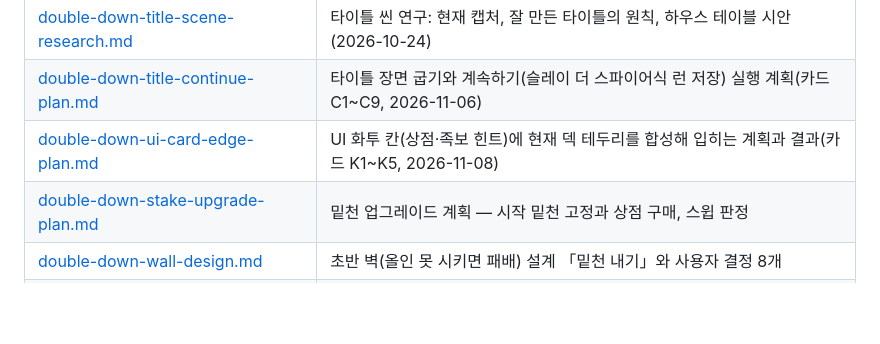
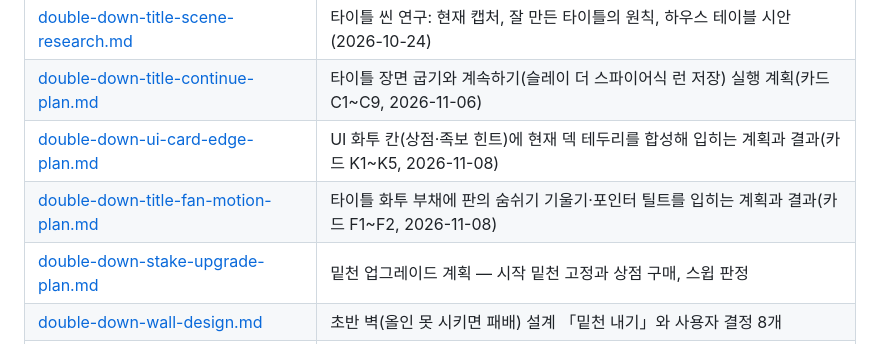
Before and after one commit to GGumBug/Samantha, a Markdown page: README.md, the part around the change. GitHub-like rendering; blank space fills up the shorter version.

Commit message:
문서: double-down-title-fan-motion-plan을 새로 적는다
- 타이틀 부채에 판의 숨쉬기 기울기·포인터 틸트를 입히는 계획(F1~F2)과 검증 결과를 남긴다
- 수식 세 사본 통합은 남은 것으로 적는다
- README Reports 표와 타이틀 계획 문서의 이후 변경에 링크를 단다

```diff
--- a/README.md
+++ b/README.md
@@ -128,6 +128,7 @@ GameCore Unity 개발에 사용하는 Claude Code 에이전트·스킬·훅·규
 | [double-down-title-scene-research.md](reports/double-down-title-scene-research.md) | 타이틀 씬 연구: 현재 캡처, 잘 만든 타이틀의 원칙, 하우스 테이블 시안(2026-10-24) |
 | [double-down-title-continue-plan.md](reports/double-down-title-continue-plan.md) | 타이틀 장면 굽기와 계속하기(슬레이 더 스파이어식 런 저장) 실행 계획(카드 C1~C9, 2026-11-06) |
 | [double-down-ui-card-edge-plan.md](reports/double-down-ui-card-edge-plan.md) | UI 화투 칸(상점·족보 힌트)에 현재 덱 테두리를 합성해 입히는 계획과 결과(카드 K1~K5, 2026-11-08) |
+| [double-down-title-fan-motion-plan.md](reports/double-down-title-fan-motion-plan.md) | 타이틀 화투 부채에 판의 숨쉬기 기울기·포인터 틸트를 입히는 계획과 결과(카드 F1~F2, 2026-11-08) |
 | [double-down-stake-upgrade-plan.md](reports/double-down-stake-upgrade-plan.md) | 밑천 업그레이드 계획 — 시작 밑천 고정과 상점 구매, 스윕 판정 |
 | [double-down-wall-design.md](reports/double-down-wall-design.md) | 초반 벽(올인 못 시키면 패배) 설계 「밑천 내기」와 사용자 결정 8개 |
 | [double-down-wall-implementation-plan.md](reports/double-down-wall-implementation-plan.md) | 「밑천 내기」 구현 계획(영향 시스템, 단계, 열린 질문) |
```
Also changed, not shown: reports/double-down-title-continue-plan.md (+1 -0 lines), reports/double-down-title-fan-motion-plan.md (added, +88 -0 lines), reports/assets/title-fan-motion-states.png (added).
